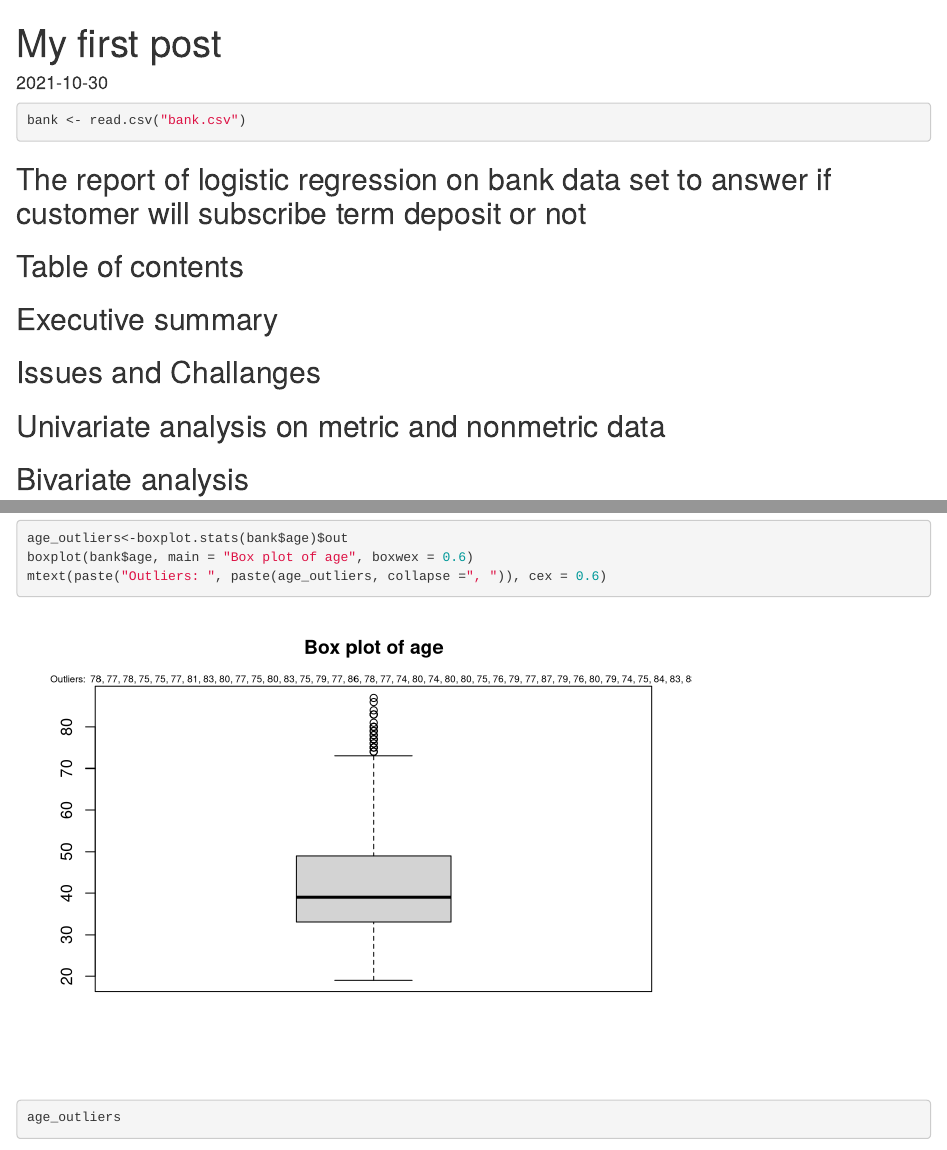
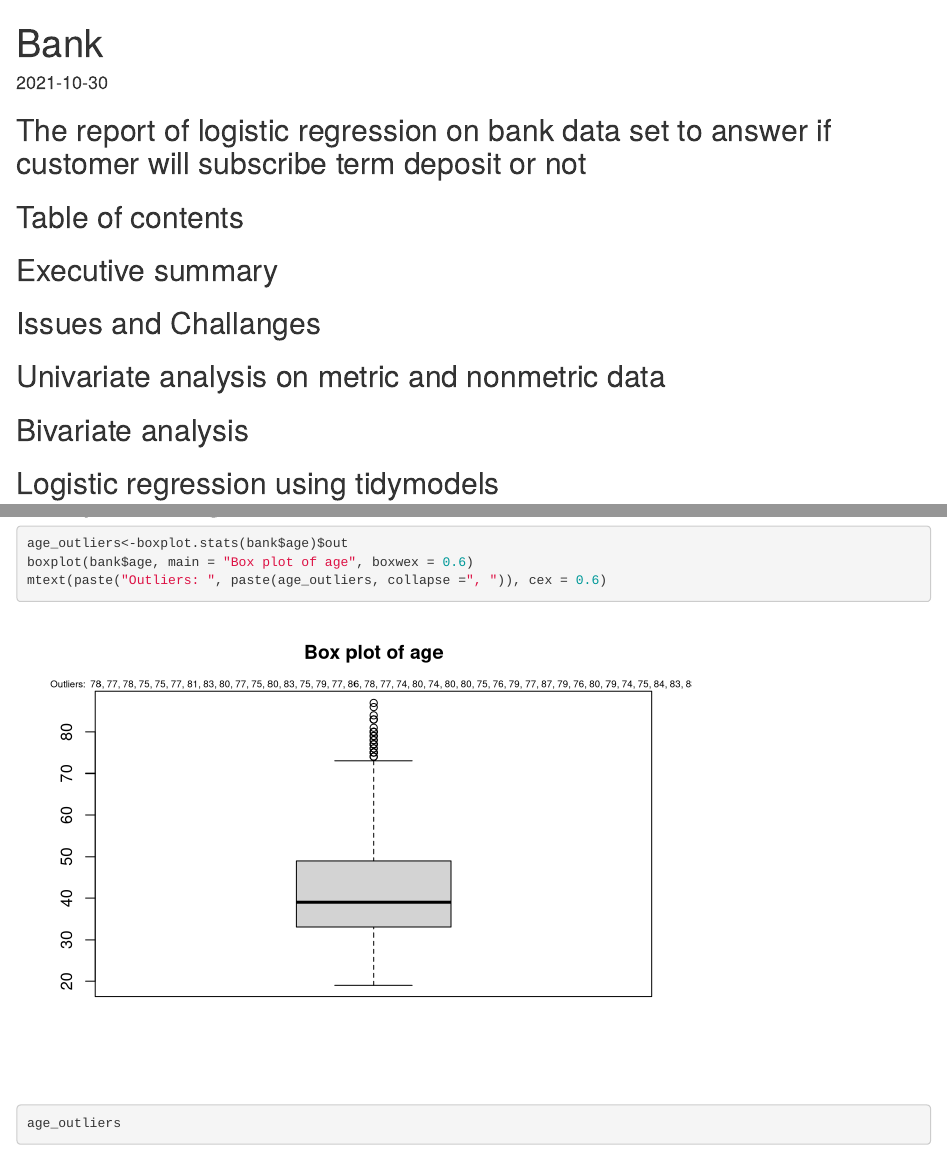
Before and after one commit to creativevinoth/Dev_Website, an R Markdown document (content/post/2021-10-30-my-first-post/index.Rmd): the page in a window 1100 px wide, from its top, and a second part further down, joined at a grey line. Rendered offline with R 4.5, knitr and Pandoc, with nearby package versions; code that draws random numbers runs with fixed seeds of ours; some code elsewhere in the file could not run offline; the gapminder table comes from the copy in Python's plotly package.

Commit message:
corrections

````diff
--- a/content/post/2021-10-30-my-first-post/index.Rmd
+++ b/content/post/2021-10-30-my-first-post/index.Rmd
@@ -1,5 +1,5 @@
 ---
-title: My first post
+title: Bank
 author: ''
 date: '2021-10-30'
 slug: my-first-post
@@ -31,7 +31,7 @@ library(SIBER)
 
 
 
-```{r}
+```{r message = FALSE, warning = FALSE, echo = FALSE, include = FALSE}
 bank <- read.csv("bank.csv")
 ```
 
````
Also changed, not shown: 11 other files.
